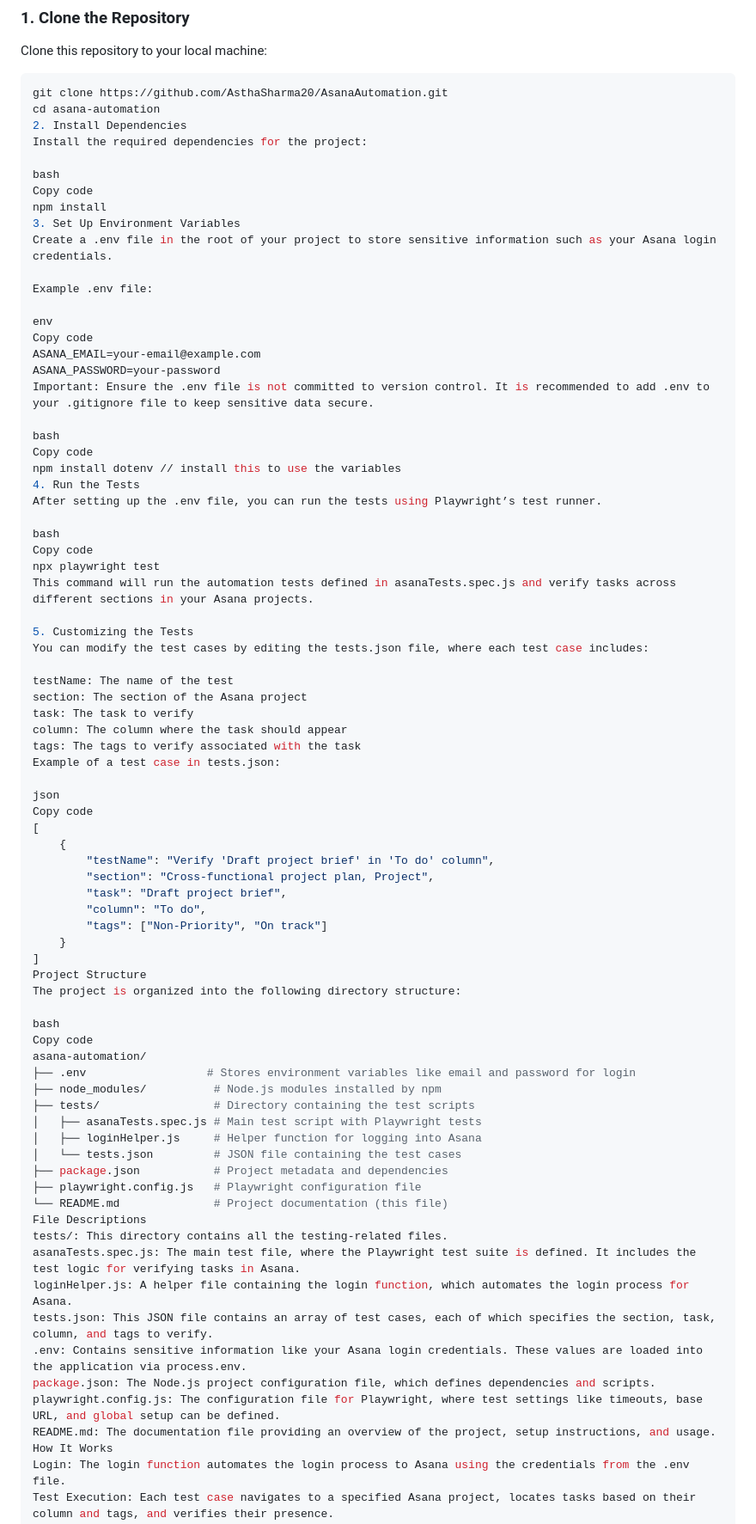
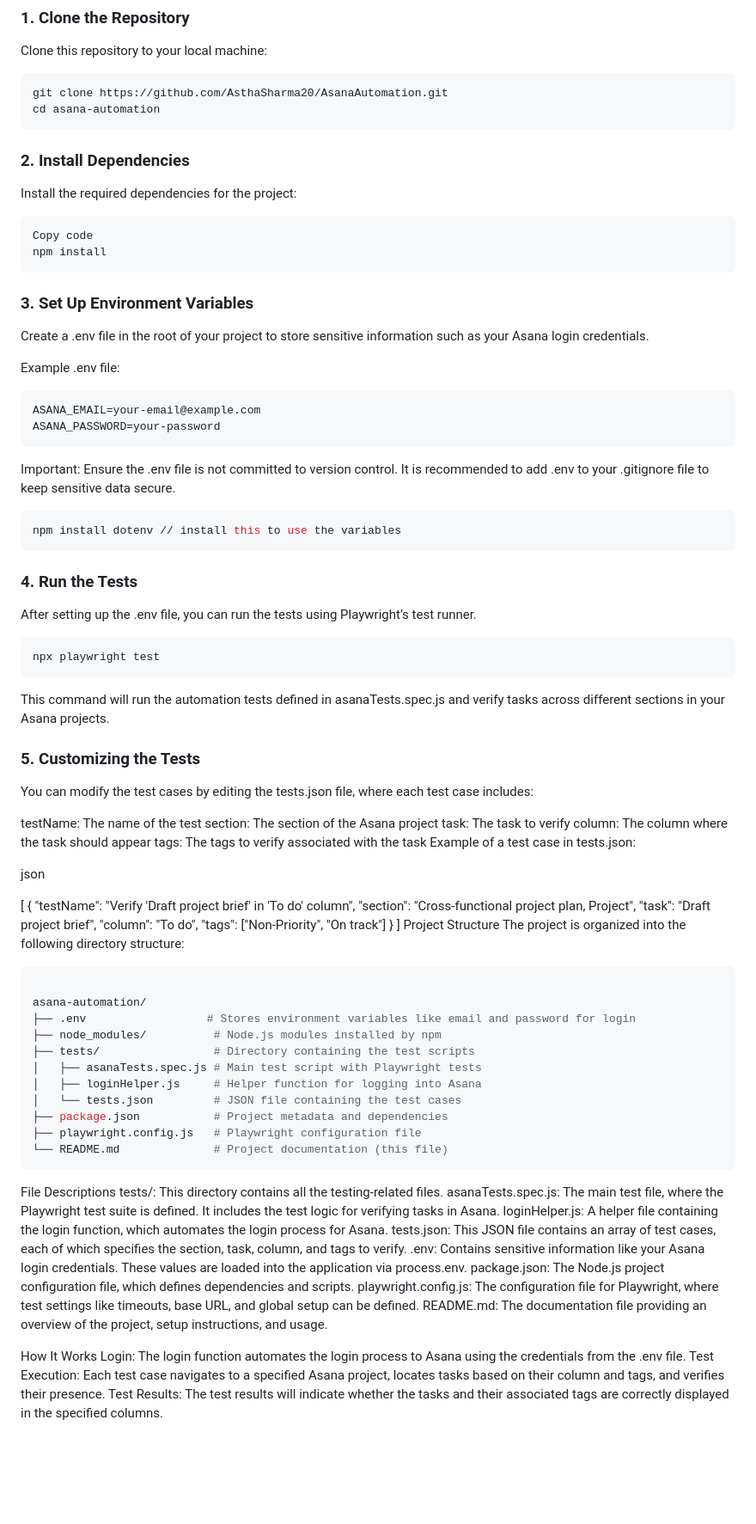
Before and after one commit to AsthaSharma20/AsanaAutomation, a Markdown page: README.md, the part around the change. Shown at 86% size. GitHub-like rendering; blank space fills up the shorter version.

````diff
--- a/README.md
+++ b/README.md
@@ -17,35 +17,37 @@ Clone this repository to your local machine:
 ```bash
 git clone https://github.com/AsthaSharma20/AsanaAutomation.git
 cd asana-automation
-2. Install Dependencies
+```
+### 2. Install Dependencies
 Install the required dependencies for the project:
 
-bash
+```bash
 Copy code
 npm install
-3. Set Up Environment Variables
+```
+### 3. Set Up Environment Variables
 Create a .env file in the root of your project to store sensitive information such as your Asana login credentials.
 
 Example .env file:
 
-env
-Copy code
+```bash
 ASANA_EMAIL=your-email@example.com
 ASANA_PASSWORD=your-password
+```
 Important: Ensure the .env file is not committed to version control. It is recommended to add .env to your .gitignore file to keep sensitive data secure.
 
-bash
-Copy code
+```bash
 npm install dotenv // install this to use the variables
-4. Run the Tests
+```
+### 4. Run the Tests
 After setting up the .env file, you can run the tests using Playwright’s test runner.
 
-bash
-Copy code
+```bash
 npx playwright test
+```
 This command will run the automation tests defined in asanaTests.spec.js and verify tasks across different sections in your Asana projects.
 
-5. Customizing the Tests
+### 5. Customizing the Tests
 You can modify the test cases by editing the tests.json file, where each test case includes:
 
 testName: The name of the test
@@ -56,7 +58,7 @@ tags: The tags to verify associated with the task
 Example of a test case in tests.json:
 
 json
-Copy code
+
 [
     {
         "testName": "Verify 'Draft project brief' in 'To do' column",
@@ -69,8 +71,8 @@ Copy code
 Project Structure
 The project is organized into the following directory structure:
 
-bash
-Copy code
+```bash
+
 asana-automation/
 ├── .env                  # Stores environment variables like email and password for login
 ├── node_modules/          # Node.js modules installed by npm
@@ -81,6 +83,8 @@ asana-automation/
 ├── package.json           # Project metadata and dependencies
 ├── playwright.config.js   # Playwright configuration file
 └── README.md              # Project documentation (this file)
+```
+
 File Descriptions
 tests/: This directory contains all the testing-related files.
 asanaTests.spec.js: The main test file, where the Playwright test suite is defined. It includes the test logic for verifying tasks in Asana.
@@ -90,6 +94,7 @@ tests.json: This JSON file contains an array of test cases, each of which specif
 package.json: The Node.js project configuration file, which defines dependencies and scripts.
 playwright.config.js: The configuration file for Playwright, where test settings like timeouts, base URL, and global setup can be defined.
 README.md: The documentation file providing an overview of the project, setup instructions, and usage.
+
 How It Works
 Login: The login function automates the login process to Asana using the credentials from the .env file.
 Test Execution: Each test case navigates to a specified Asana project, locates tasks based on their column and tags, and verifies their presence.
````
